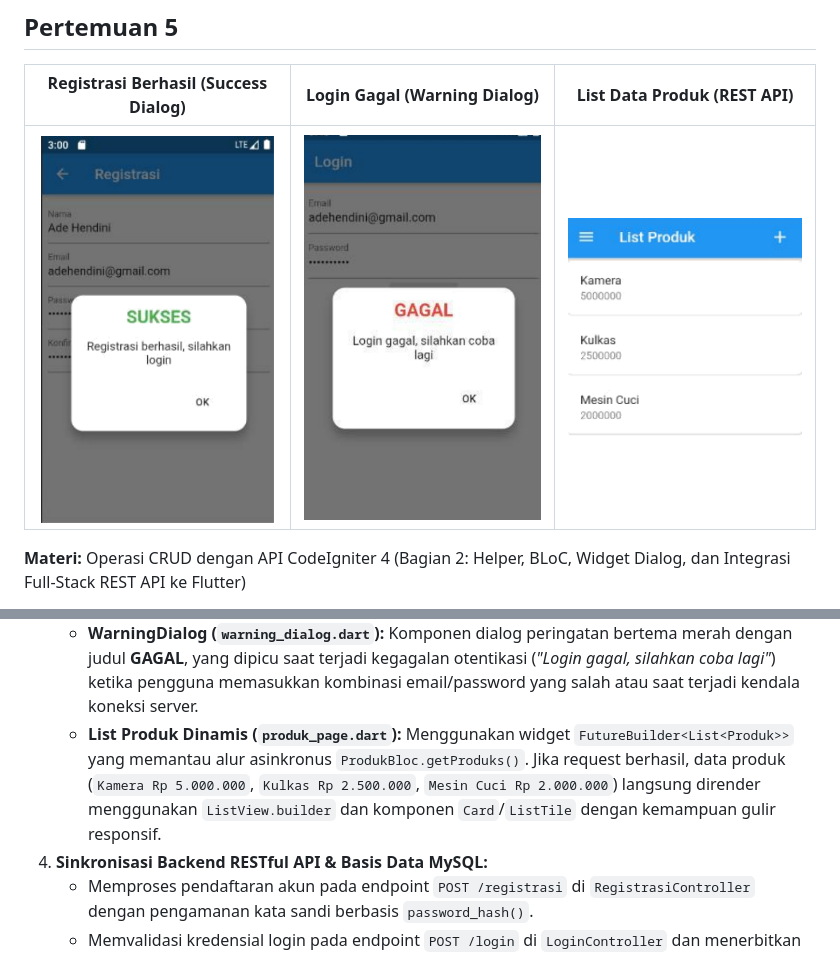
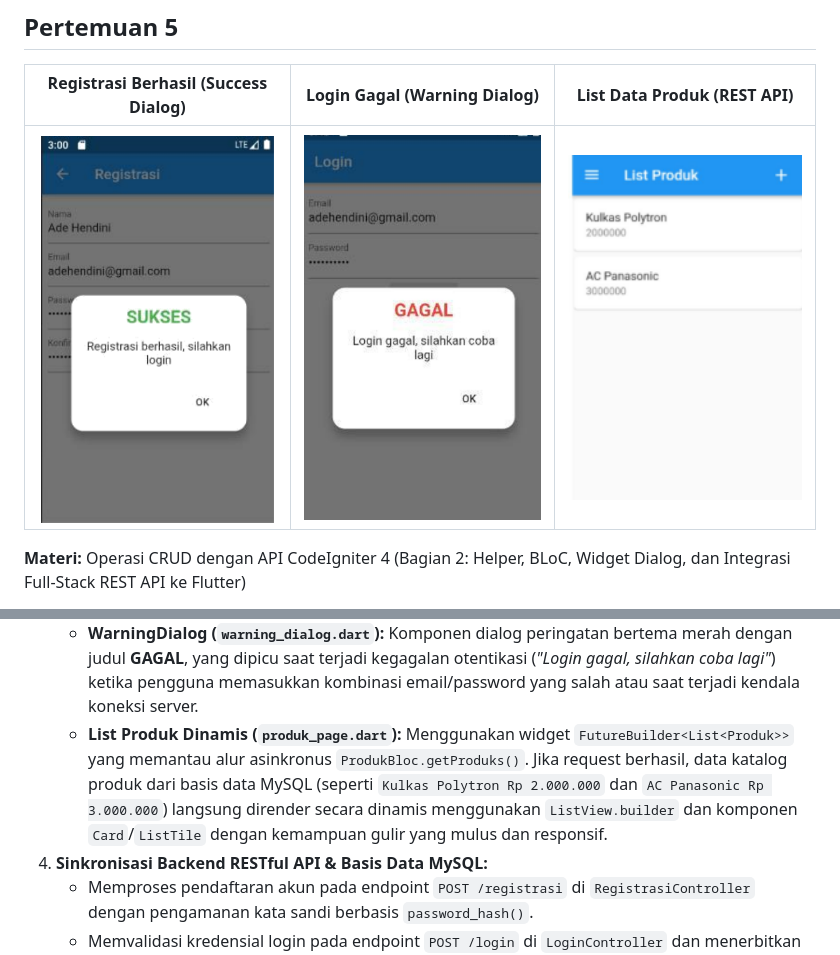
Before and after one commit to Talitha-Novelia/H1D024122-Praktikum-Mobile-Flutter, a Markdown page: README.md, 2 parts joined by grey strips. Drawn GitHub-style; pictures changed too: assets/pertemuan5/list_produk.png.

Commit message:
docs: perbarui screenshot list produk modul 5 (Kulkas Polytron & AC Panasonic) dan dokumentasi README

```diff
--- a/README.md
+++ b/README.md
@@ -169,7 +169,7 @@ Praktikum Modul 4 mengenai Operasi CRUD dengan API CodeIgniter 4 Bagian 1 berhas
 3. **Komponen Reusable Dialog & Penyajian Data Dinamis:**
    - **SuccessDialog (`success_dialog.dart`):** Komponen dialog visual kustom bertema hijau dengan judul **SUKSES**, pesan *"Registrasi berhasil, silahkan login"*, dan tombol **OK** yang menutup dialog dan mengarahkan pengguna ke halaman login.
    - **WarningDialog (`warning_dialog.dart`):** Komponen dialog peringatan bertema merah dengan judul **GAGAL**, yang dipicu saat terjadi kegagalan otentikasi (*"Login gagal, silahkan coba lagi"*) ketika pengguna memasukkan kombinasi email/password yang salah atau saat terjadi kendala koneksi server.
-   - **List Produk Dinamis (`produk_page.dart`):** Menggunakan widget `FutureBuilder<List<Produk>>` yang memantau alur asinkronus `ProdukBloc.getProduks()`. Jika request berhasil, data produk (`Kamera Rp 5.000.000`, `Kulkas Rp 2.500.000`, `Mesin Cuci Rp 2.000.000`) langsung dirender menggunakan `ListView.builder` dan komponen `Card`/`ListTile` dengan kemampuan gulir responsif.
+   - **List Produk Dinamis (`produk_page.dart`):** Menggunakan widget `FutureBuilder<List<Produk>>` yang memantau alur asinkronus `ProdukBloc.getProduks()`. Jika request berhasil, data katalog produk dari basis data MySQL (seperti `Kulkas Polytron Rp 2.000.000` dan `AC Panasonic Rp 3.000.000`) langsung dirender secara dinamis menggunakan `ListView.builder` dan komponen `Card`/`ListTile` dengan kemampuan gulir yang mulus dan responsif.
 4. **Sinkronisasi Backend RESTful API & Basis Data MySQL:**
    - Memproses pendaftaran akun pada endpoint `POST /registrasi` di `RegistrasiController` dengan pengamanan kata sandi berbasis `password_hash()`.
    - Memvalidasi kredensial login pada endpoint `POST /login` di `LoginController` dan menerbitkan token otorisasi ke tabel `member_token`.
```
Also changed, not shown: assets/pertemuan5/list_produk_modul5.png (added).
